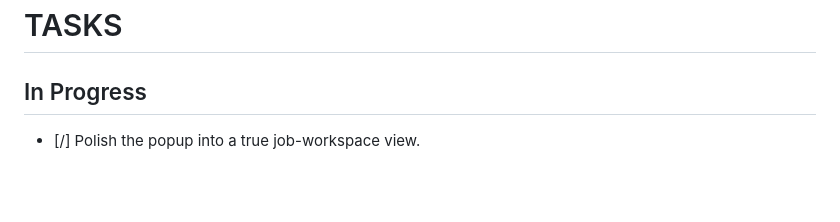
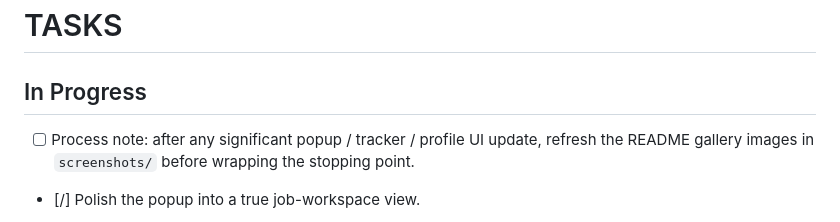
Before and after one commit to nitsuah/auto-apply-plugin, a Markdown page: TASKS.md, the part around the change. GitHub-like rendering; blank space fills up the shorter version.

```diff
--- a/TASKS.md
+++ b/TASKS.md
@@ -5,6 +5,8 @@ updated: 2026-04-05 (tracker-and-privacy-planning)
 # TASKS
 
 ## In Progress
+
+- [ ] Process note: after any significant popup / tracker / profile UI update, refresh the README gallery images in `screenshots/` before wrapping the stopping point.
 
 - [/] Polish the popup into a true job-workspace view.
   - Priority: P1
```
Also changed, not shown: README.md (+2 -0 lines).
